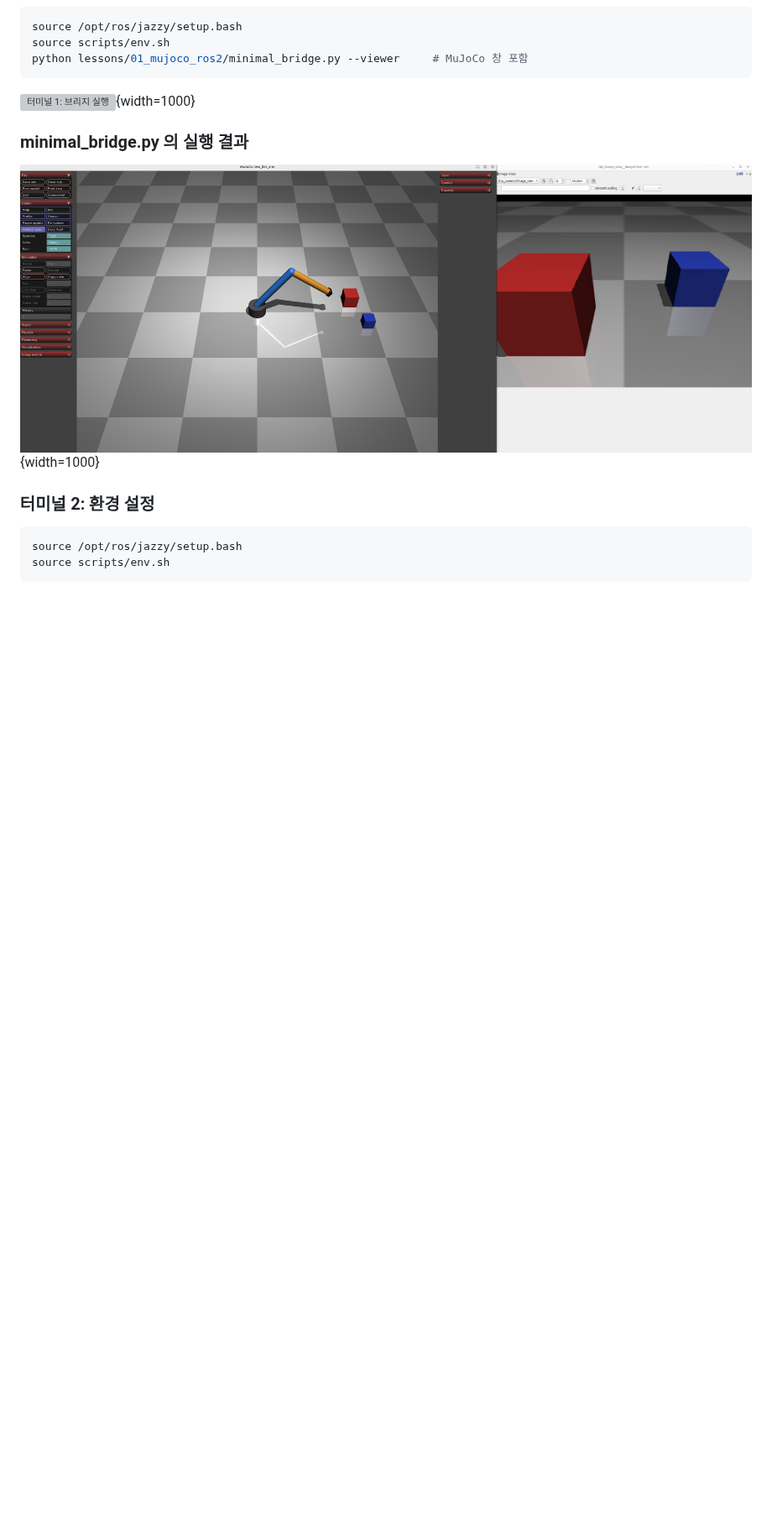
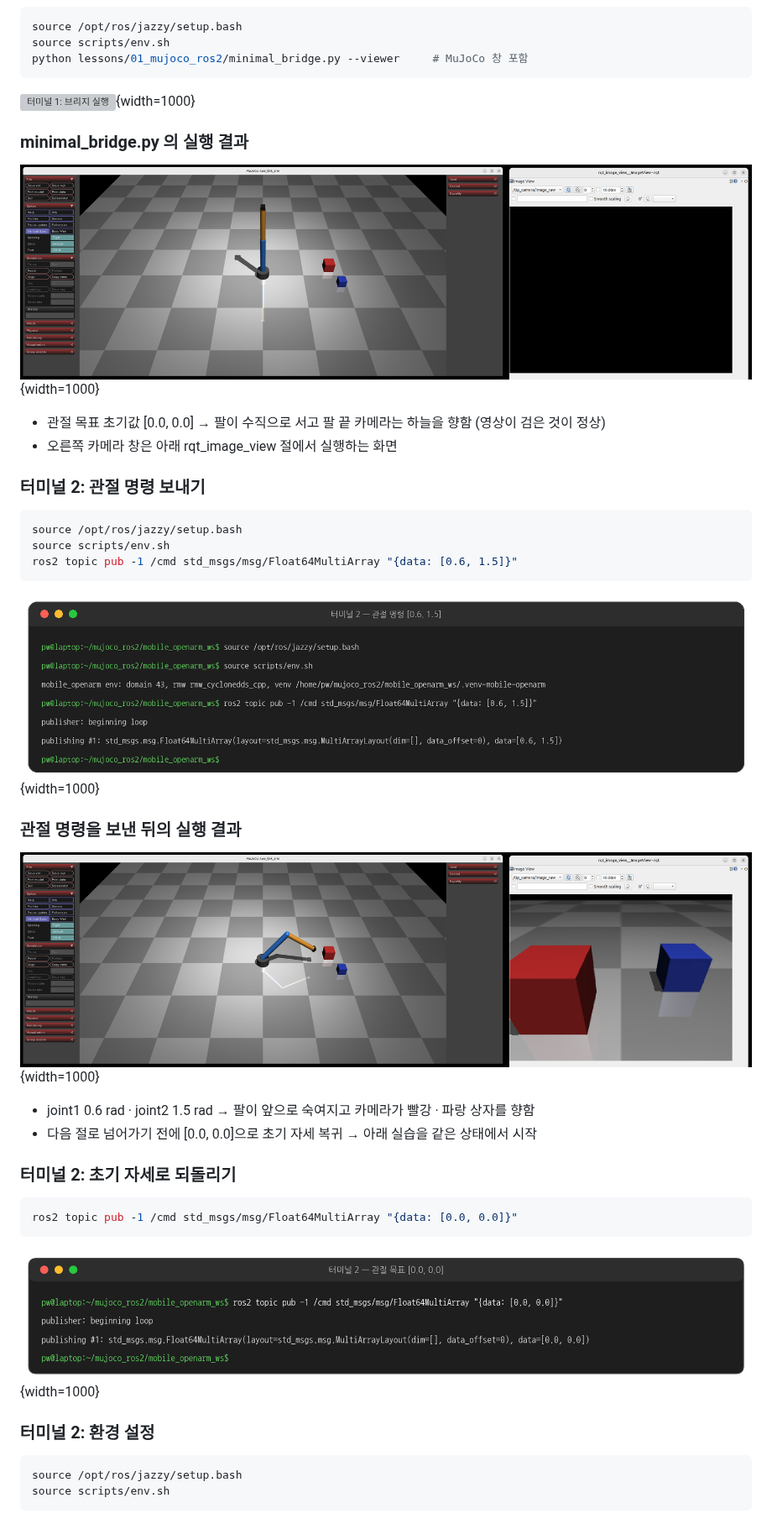
Before and after one commit to PinkWink/pinklab_mobile_openarm_ros2_mujoco, a Markdown page: docs/camp/lesson01_mujoco_ros2.md, the part around one of its changes. Shown at 84% size. Rendered like a GitHub page; pictures changed too: docs/camp/lesson01_cmd_result.png (added), docs/camp/lesson01_run_result.png, docs/camp/lesson01_t2_cmd.png (added); blank space fills up the shorter version; grey boxes are pictures that could not be loaded.

Commit message:
Add joint-command steps to lesson 01 bridge run; fix bracketed-alt attachments
The run-result figure showed the arm after /cmd [0.6, 1.5], so students who
only started the bridge saw a vertical arm and thought something was wrong.
The figure is now the initial pose, followed by new h3 sections that send
[0.6, 1.5], show the result and return to [0.0, 0.0] before the later
exercises. The rqt_image_view section is split into two h3s for slides.
Figures are fresh window grabs composed by draw_lesson01_cmd_figures.py.

Also pulls in the qpos/qvel/xpos/xvel section added on Confluence, and makes
publish_confluence.py auto-attach images whose alt text contains [..]
(they were referenced on the page but never uploaded).

Co-Authored-By: Claude Opus 5.5 <noreply@anthropic.com>

````diff
--- a/docs/camp/lesson01_mujoco_ros2.md
+++ b/docs/camp/lesson01_mujoco_ros2.md
@@ -270,6 +270,34 @@ python lessons/01_mujoco_ros2/minimal_bridge.py --viewer     # MuJoCo 창 포함
 
 ![minimal_bridge.py 실행 결과: MuJoCo 창(왼쪽)과 팔 끝 카메라 영상(오른쪽)](lesson01_run_result.png){width=1000}
 
+- 관절 목표 초기값 [0.0, 0.0] → 팔이 수직으로 서고 팔 끝 카메라는 하늘을 향함 (영상이 검은 것이 정상)
+- 오른쪽 카메라 창은 아래 rqt_image_view 절에서 실행하는 화면
+
+### 터미널 2: 관절 명령 보내기
+
+```bash
+source /opt/ros/jazzy/setup.bash
+source scripts/env.sh
+ros2 topic pub -1 /cmd std_msgs/msg/Float64MultiArray "{data: [0.6, 1.5]}"
+```
+
+![터미널 2: 관절 명령 [0.6, 1.5]](lesson01_t2_cmd.png){width=1000}
+
+### 관절 명령을 보낸 뒤의 실행 결과
+
+![관절 명령 [0.6, 1.5] 후: MuJoCo 창(왼쪽)과 팔 끝 카메라 영상(오른쪽)](lesson01_cmd_result.png){width=1000}
+
+- joint1 0.6 rad · joint2 1.5 rad → 팔이 앞으로 숙여지고 카메라가 빨강 · 파랑 상자를 향함
+- 다음 절로 넘어가기 전에 [0.0, 0.0]으로 초기 자세 복귀 → 아래 실습을 같은 상태에서 시작
+
+### 터미널 2: 초기 자세로 되돌리기
+
+```bash
+ros2 topic pub -1 /cmd std_msgs/msg/Float64MultiArray "{data: [0.0, 0.0]}"
+```
+
+![터미널 2: 관절 명령 [0.0, 0.0]](lesson01_t2_pub2.png){width=1000}
+
 ### 터미널 2: 환경 설정
 
 ```bash
````
Also changed, not shown: other parts of docs/camp/lesson01_mujoco_ros2.md (+6 -0 lines), docs/camp/lesson01_qpos_xpos.png (added), 2 other files.
